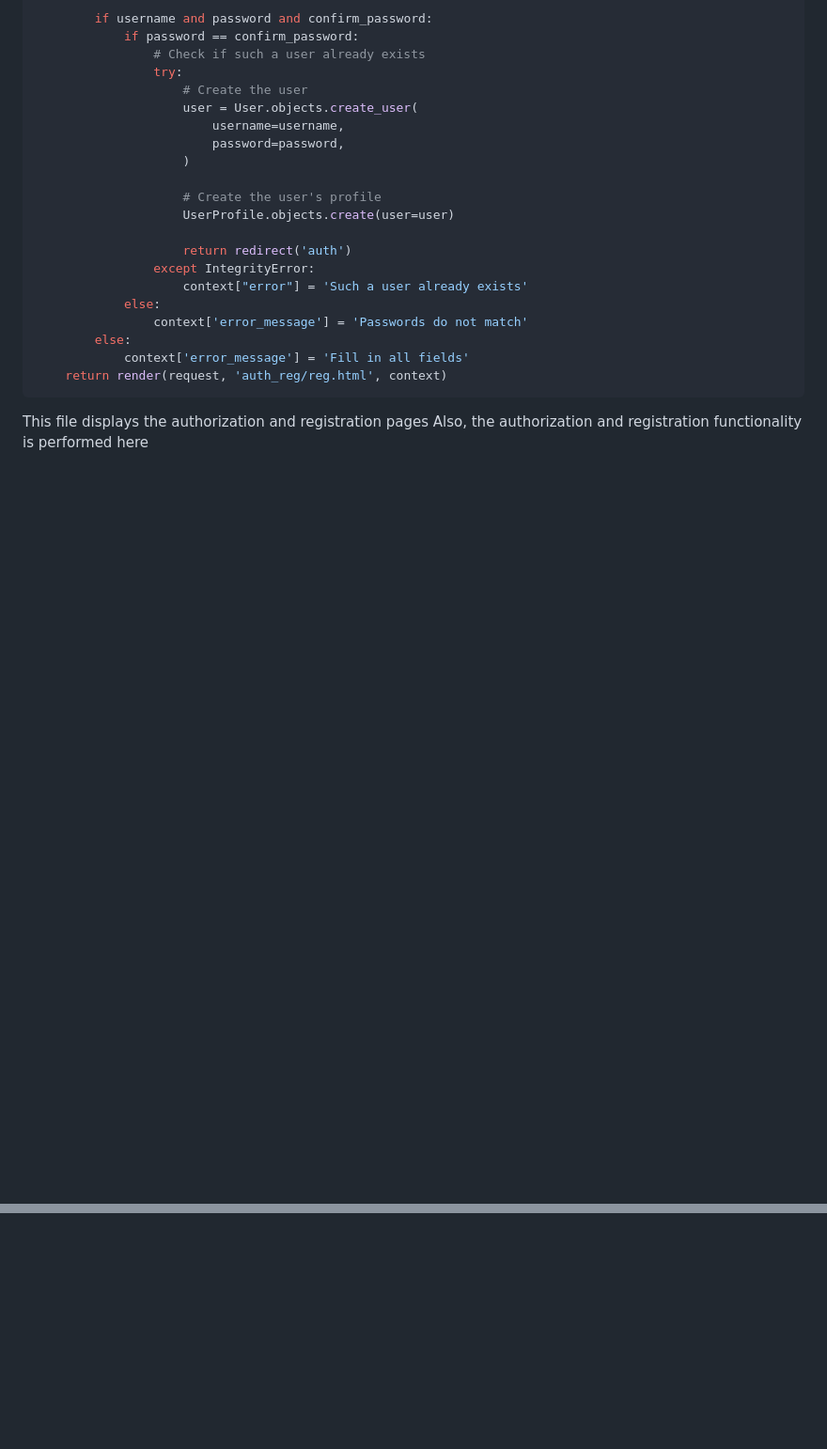
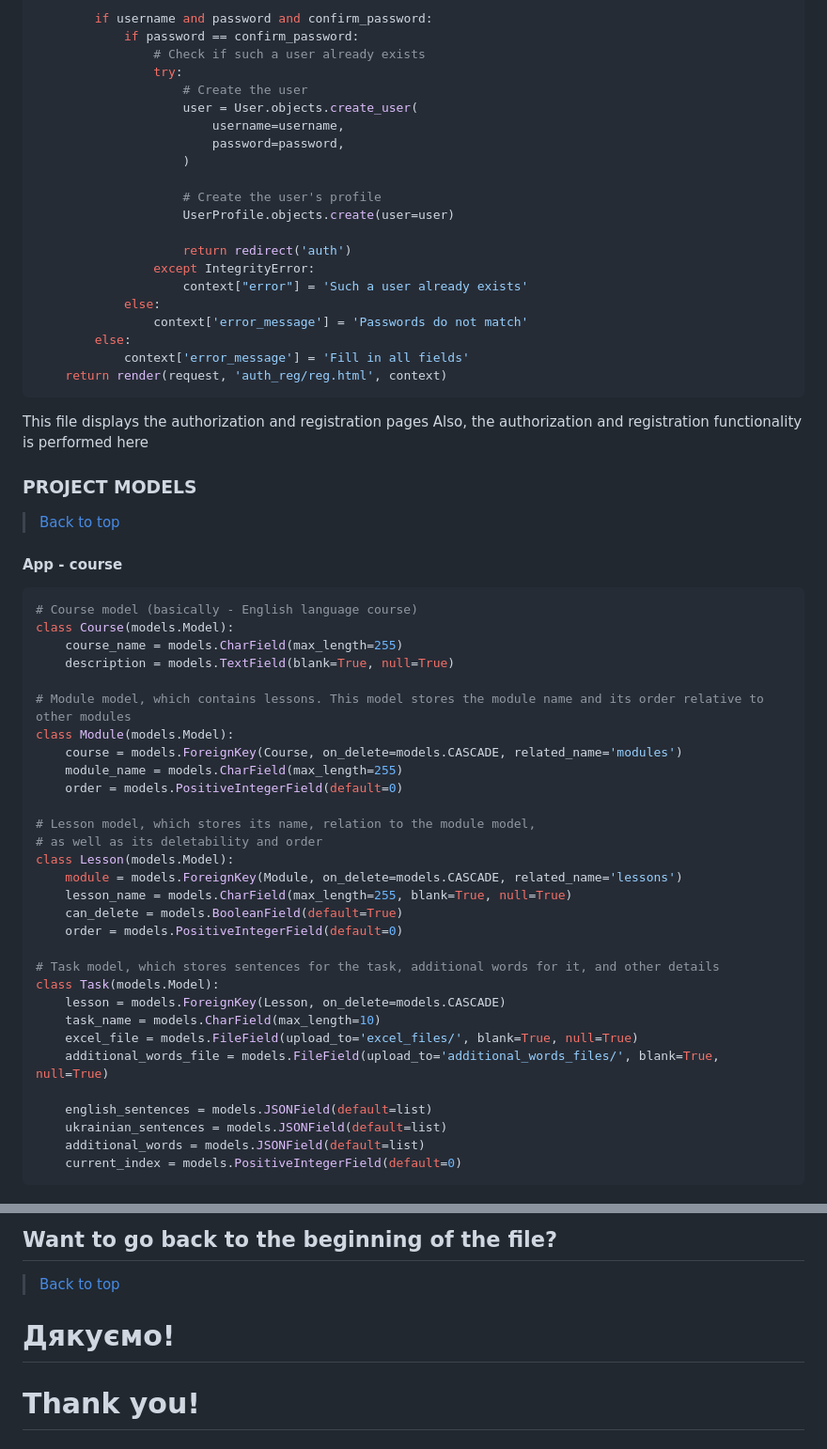
Before and after one commit to FeliksNovoselskyi/EnglishCourse, a Markdown page: README.md, 2 parts joined by grey strips. Shown: that part at 94% size. Drawn GitHub-style; blank space fills up the shorter version.

Commit message:
[readme.md] finish english version

````diff
--- a/README.md
+++ b/README.md
@@ -2511,3 +2512,40 @@ def reg_view(request):
 ```
 This file displays the authorization and registration pages
 Also, the authorization and registration functionality is performed here
+
+### PROJECT MODELS
+>[Back to top](#hello)
+#### App - course
+```python
+# Course model (basically - English language course)
+class Course(models.Model):
+    course_name = models.CharField(max_length=255)
+    description = models.TextField(blank=True, null=True)
+
+# Module model, which contains lessons. This model stores the module name and its order relative to other modules
+class Module(models.Model):
+    course = models.ForeignKey(Course, on_delete=models.CASCADE, related_name='modules')
+    module_name = models.CharField(max_length=255)
+    order = models.PositiveIntegerField(default=0)
+
+# Lesson model, which stores its name, relation to the module model,
+# as well as its deletability and order
+class Lesson(models.Model):
+    module = models.ForeignKey(Module, on_delete=models.CASCADE, related_name='lessons')
+    lesson_name = models.CharField(max_length=255, blank=True, null=True)
+    can_delete = models.BooleanField(default=True)
+    order = models.PositiveIntegerField(default=0)
+
+# Task model, which stores sentences for the task, additional words for it, and other details
+class Task(models.Model):
+    lesson = models.ForeignKey(Lesson, on_delete=models.CASCADE)
+    task_name = models.CharField(max_length=10)
+    excel_file = models.FileField(upload_to='excel_files/', blank=True, null=True)
+    additional_words_file = models.FileField(upload_to='additional_words_files/', blank=True, null=True)
+
+    english_sentences = models.JSONField(default=list)
+    ukrainian_sentences = models.JSONField(default=list)
+    additional_words = models.JSONField(default=list)
+    current_index = models.PositiveIntegerField(default=0)
+```
+
@@ -2513,0 +2587,5 @@ Also, the authorization and registration functionality is performed here
+## Want to go back to the beginning of the file?
+>[Back to top](#hello)
+
+# Дякуємо!
+# Thank you!
````
Also changed, not shown: other parts of README.md (+36 -0 lines).
